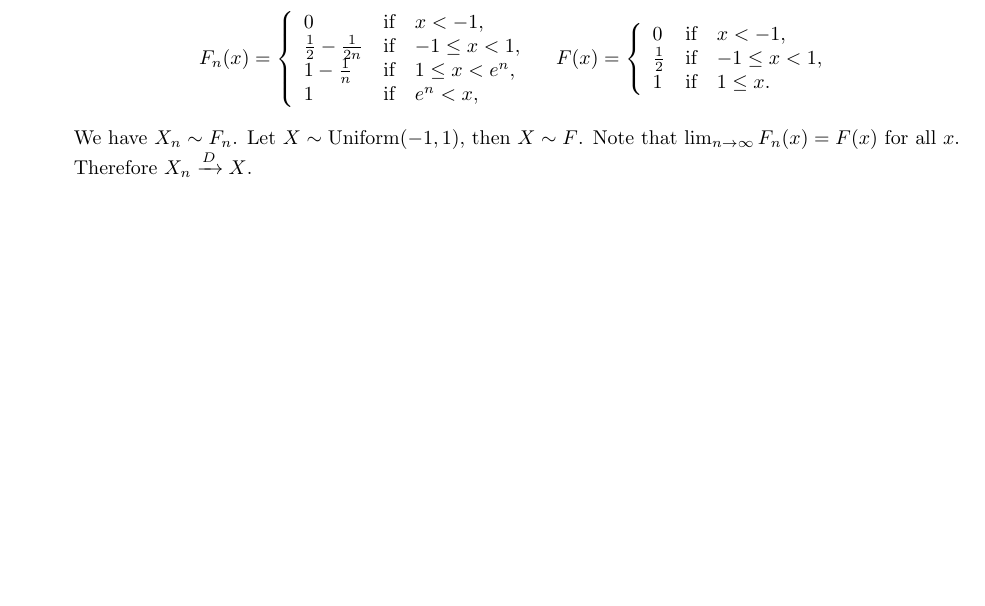
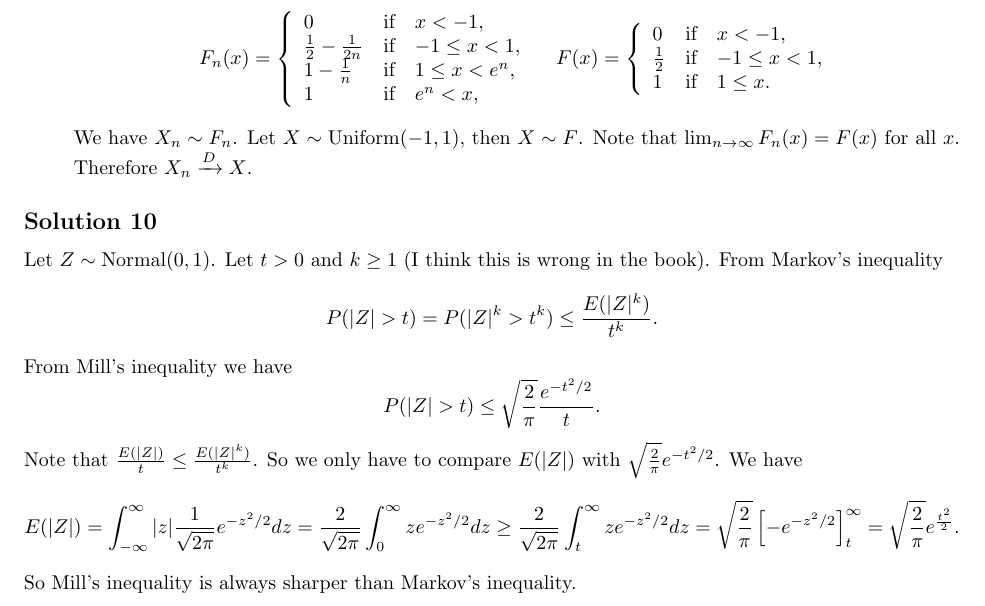
Before and after one commit to noudald/all-of-statistics, a LaTeX document (main.tex, which reads ch5.tex): part of page 22 of 28, cut so that both start at the same text, the shorter picture padded with empty space. Compiled offline with pdfLaTeX.

Commit message:
Solution 5.10

```diff
--- a/ch5.tex
+++ b/ch5.tex
@@ -163,3 +163,29 @@ Define $X_n$ by $P(X_n = X) = 1 - \frac{1}{n}$ and $P(X_n = e^n) = \frac{1}{n}$.
         Note that $\lim_{n \to \infty} F_n(x) = F(x)$ for all $x$.
         Therefore $X_n \xrightarrow{D} X$.
 \end{itemize}
+
+
+\subsection*{Solution 10}
+
+Let $Z \sim \mathrm{Normal}(0, 1)$.
+Let $t > 0$ and $k \geq 1$ (I think this is wrong in the book).
+From Markov's inequality
+\begin{equation*}
+    P(|Z| > t) = P(|Z|^k > t^k)
+        \leq \frac{E(|Z|^k)}{t^k}.
+\end{equation*}
+From Mill's inequality we have
+\begin{equation*}
+    P(|Z| > t) \leq \sqrt{\frac{2}{\pi}} \frac{e^{-t^2/2}}{t}.
+\end{equation*}
+Note that $\frac{E(|Z|)}{t} \leq \frac{E(|Z|^k)}{t^k}$.
+So we only have to compare $E(|Z|)$ with $\sqrt{\frac{2}{\pi}} e^{-t^2/2}$.
+We have
+\begin{equation*}
+    E(|Z|) = \int_{-\infty}^{\infty} |z| \frac{1}{\sqrt{2\pi}} e^{-z^2/2} dz
+        = \frac{2}{\sqrt{2\pi}} \int_0^{\infty} z e^{-z^2/2} dz
+        \geq \frac{2}{\sqrt{2\pi}} \int_t^{\infty} z e^{-z^2/2} dz
+        = \sqrt{\frac{2}{\pi}} \left[ -e^{-z^2/2} \right]_{t}^{\infty}
+        = \sqrt{\frac{2}{\pi}} e^{\frac{t^2}{2}}.
+\end{equation*}
+So Mill's inequality is always sharper than Markov's inequality.
```
